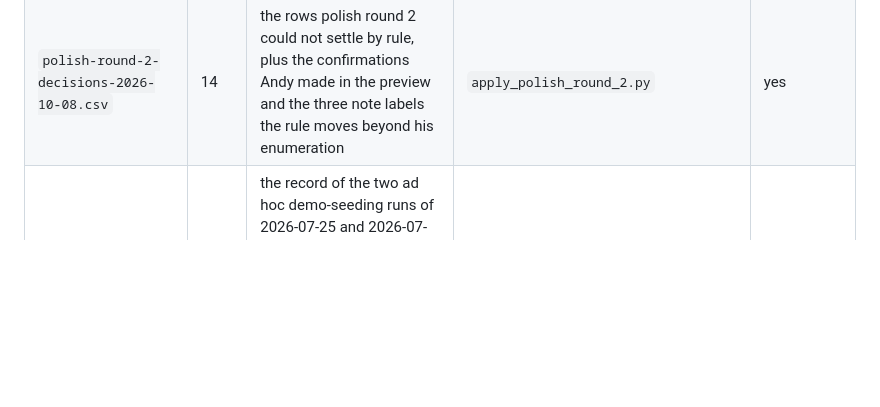
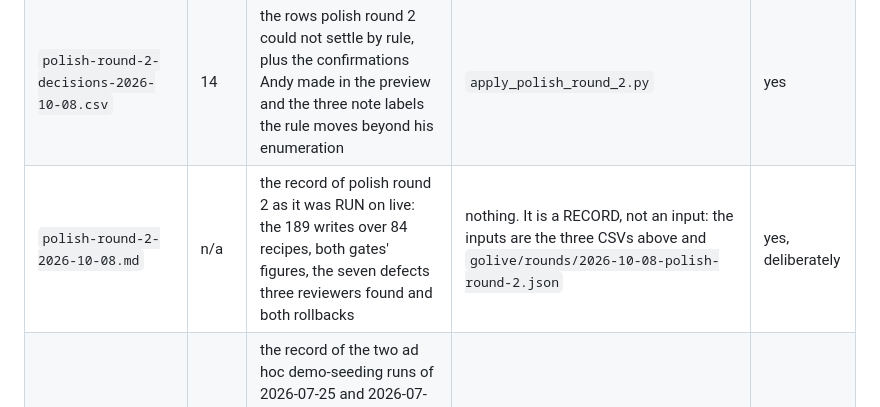
Before and after one commit to abh5227/recipe-app2, a Markdown page: docs/data-repairs/README.md, the part around the change. Drawn GitHub-style; blank space fills up the shorter version.

```diff
--- a/docs/data-repairs/README.md
+++ b/docs/data-repairs/README.md
@@ -182,6 +182,7 @@ surveys below are cited nowhere and stay untracked, which is what the category i
 | `heading-levels-2026-10-08.csv` | 78 | every lifted heading whose level polish round 2 changes, with Andy's DECISION (`section` or `subheading`), the rule's reason, whether the row was in the 66 he confirmed and whether its recipe was in the preview | `apply_polish_round_2.py` | yes |
 | `ingredient-name-case-2026-10-08.csv` | 112 | Andy's decision for every capitalized ingredient name the evidence-based rule could not settle, one of `fix: <text>`, `keep`, `defer: round-b`, `defer: ingredient-note`, `defer: heading` or `group: Optional`, each with his REASON | `apply_polish_round_2.py` | yes |
 | `polish-round-2-decisions-2026-10-08.csv` | 14 | the rows polish round 2 could not settle by rule, plus the confirmations Andy made in the preview and the three note labels the rule moves beyond his enumeration | `apply_polish_round_2.py` | yes |
+| `polish-round-2-2026-10-08.md` | n/a | the record of polish round 2 as it was RUN on live: the 189 writes over 84 recipes, both gates' figures, the seven defects three reviewers found and both rollbacks | nothing. It is a RECORD, not an input: the inputs are the three CSVs above and `golive/rounds/2026-10-08-polish-round-2.json` | yes, deliberately |
 | `demo-data-2026-07.md` | n/a | the record of the two ad hoc demo-seeding runs of 2026-07-25 and 2026-07-26, what each wrote, what the two removal passes took on 2026-10-05, and the batches that look machine-made and are the owner's own | nothing. It is a RECORD, not an input: the inputs are the two round files in `golive/rounds/` | yes, deliberately |
 
 ## The titles round's two decision files
```
Also changed, not shown: docs/data-repairs/polish-round-2-2026-10-08.md (added, +137 -0 lines).
